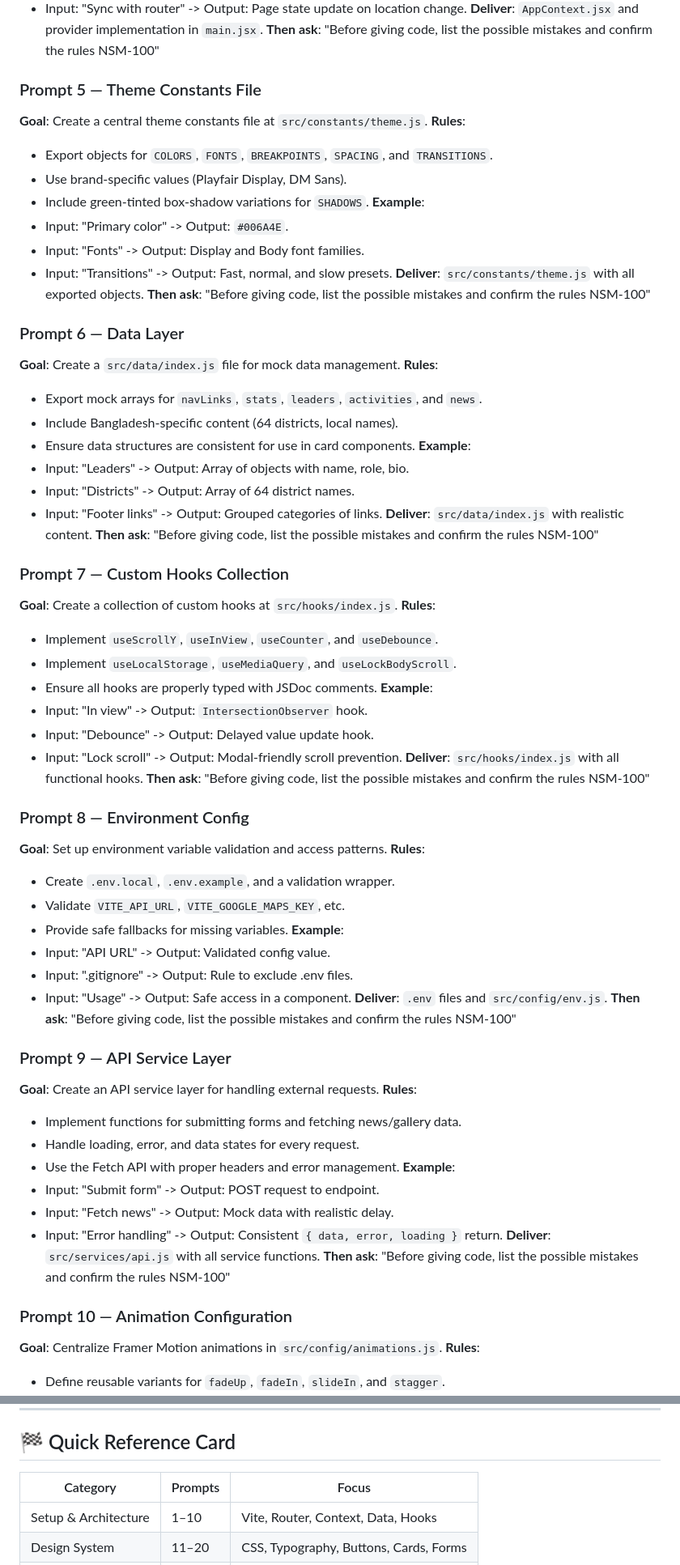
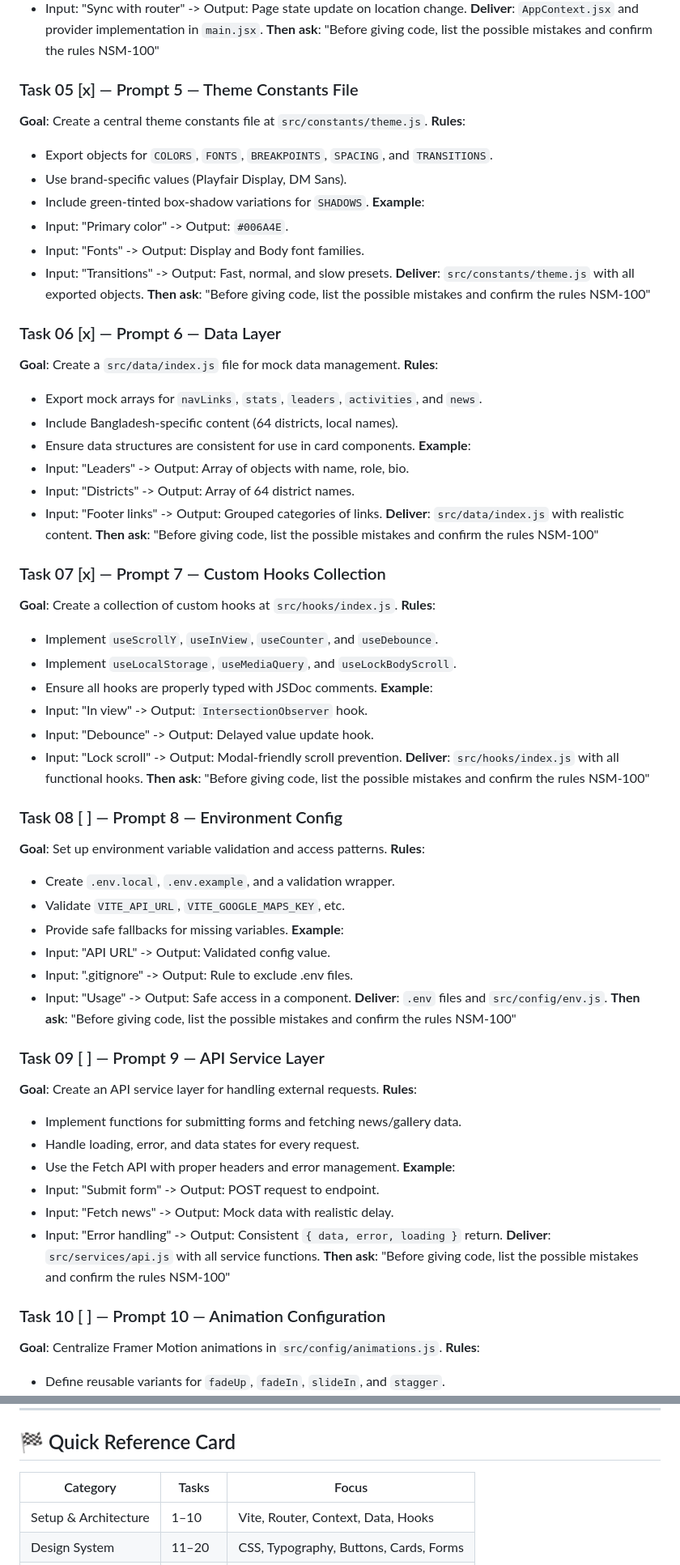
Before and after one commit to boniyeamincse/ndm_frontend, a Markdown page: docs/NDM-100-AI-Prompts-Blueprint.md, 2 parts joined by grey strips. Shown at 81% size. GitHub-like rendering.

```diff
--- a/docs/NDM-100-AI-Prompts-Blueprint.md
+++ b/docs/NDM-100-AI-Prompts-Blueprint.md
@@ -60,7 +60,7 @@ This document contains rewritten prompts in a professional format designed for h
 **Deliver**: `AppContext.jsx` and provider implementation in `main.jsx`.
 **Then ask**: "Before giving code, list the possible mistakes and confirm the rules NSM-100"
 
-### Prompt 5 — Theme Constants File
+### Task 05 [x] — Prompt 5 — Theme Constants File
 **Goal**: Create a central theme constants file at `src/constants/theme.js`.
 **Rules**:
 - Export objects for `COLORS`, `FONTS`, `BREAKPOINTS`, `SPACING`, and `TRANSITIONS`.
@@ -73,7 +73,7 @@ This document contains rewritten prompts in a professional format designed for h
 **Deliver**: `src/constants/theme.js` with all exported objects.
 **Then ask**: "Before giving code, list the possible mistakes and confirm the rules NSM-100"
 
-### Prompt 6 — Data Layer
+### Task 06 [x] — Prompt 6 — Data Layer
 **Goal**: Create a `src/data/index.js` file for mock data management.
 **Rules**:
 - Export mock arrays for `navLinks`, `stats`, `leaders`, `activities`, and `news`.
@@ -86,7 +86,7 @@ This document contains rewritten prompts in a professional format designed for h
 **Deliver**: `src/data/index.js` with realistic content.
 **Then ask**: "Before giving code, list the possible mistakes and confirm the rules NSM-100"
 
-### Prompt 7 — Custom Hooks Collection
+### Task 07 [x] — Prompt 7 — Custom Hooks Collection
 **Goal**: Create a collection of custom hooks at `src/hooks/index.js`.
 **Rules**:
 - Implement `useScrollY`, `useInView`, `useCounter`, and `useDebounce`.
@@ -99,7 +99,7 @@ This document contains rewritten prompts in a professional format designed for h
 **Deliver**: `src/hooks/index.js` with all functional hooks.
 **Then ask**: "Before giving code, list the possible mistakes and confirm the rules NSM-100"
 
-### Prompt 8 — Environment Config
+### Task 08 [ ] — Prompt 8 — Environment Config
 **Goal**: Set up environment variable validation and access patterns.
 **Rules**:
 - Create `.env.local`, `.env.example`, and a validation wrapper.
@@ -112,7 +112,7 @@ This document contains rewritten prompts in a professional format designed for h
 **Deliver**: `.env` files and `src/config/env.js`.
 **Then ask**: "Before giving code, list the possible mistakes and confirm the rules NSM-100"
 
-### Prompt 9 — API Service Layer
+### Task 09 [ ] — Prompt 9 — API Service Layer
 **Goal**: Create an API service layer for handling external requests.
 **Rules**:
 - Implement functions for submitting forms and fetching news/gallery data.
@@ -125,7 +125,7 @@ This document contains rewritten prompts in a professional format designed for h
 **Deliver**: `src/services/api.js` with all service functions.
 **Then ask**: "Before giving code, list the possible mistakes and confirm the rules NSM-100"
 
-### Prompt 10 — Animation Configuration
+### Task 10 [ ] — Prompt 10 — Animation Configuration
 **Goal**: Centralize Framer Motion animations in `src/config/animations.js`.
 **Rules**:
 - Define reusable variants for `fadeUp`, `fadeIn`, `slideIn`, and `stagger`.
@@ -1348,7 +1348,7 @@ This document contains rewritten prompts in a professional format designed for h
 
 ## 🏁 Quick Reference Card
 
-| Category | Prompts | Focus |
+| Category | Tasks | Focus |
 |---|---|---|
 | Setup & Architecture | 1–10 | Vite, Router, Context, Data, Hooks |
 | Design System | 11–20 | CSS, Typography, Buttons, Cards, Forms |
```
Also changed, not shown: other parts of docs/NDM-100-AI-Prompts-Blueprint.md (+94 -94 lines), README.md (+34 -0 lines).
